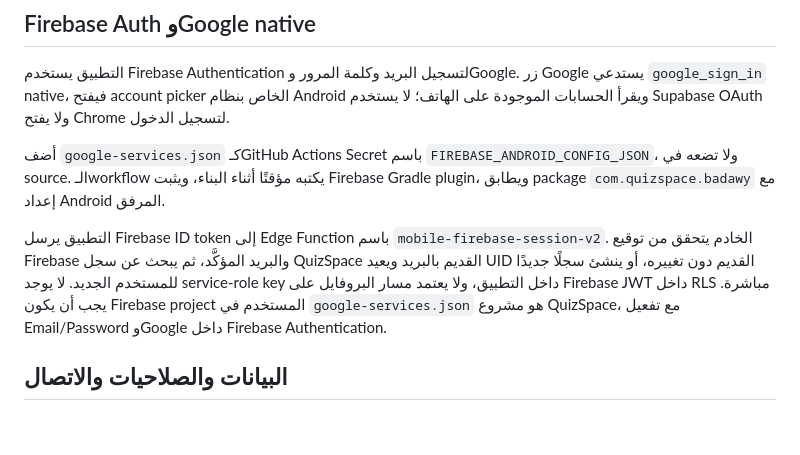
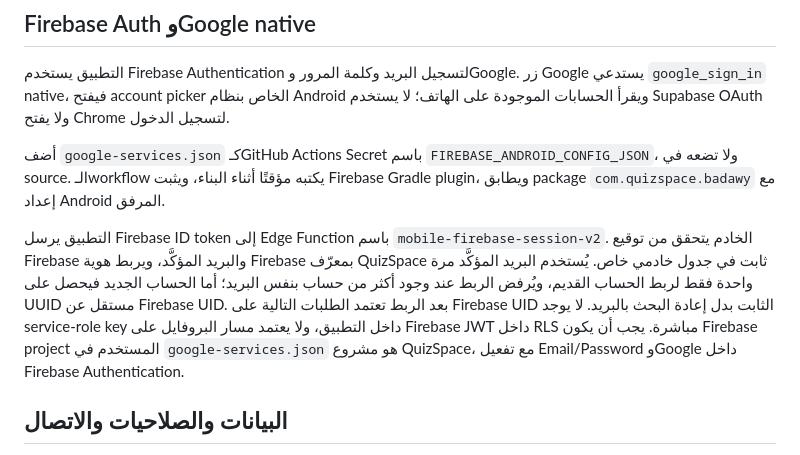
Before and after one commit to koomn1/quiz-space, a Markdown page: mobile_flutter/README.md, the part around the change. GitHub-like rendering; blank space fills up the shorter version.

Commit message:
docs: describe persistent mobile Firebase identity linking

```diff
--- a/mobile_flutter/README.md
+++ b/mobile_flutter/README.md
@@ -21,7 +21,7 @@ flutter run \
 
 أضف `google-services.json` كـGitHub Actions Secret باسم `FIREBASE_ANDROID_CONFIG_JSON`، ولا تضعه في source. الـworkflow يكتبه مؤقتًا أثناء البناء، ويثبت Firebase Gradle plugin، ويطابق package `com.quizspace.badawy` مع إعداد Android المرفق.
 
-التطبيق يرسل Firebase ID token إلى Edge Function باسم `mobile-firebase-session-v2`. الخادم يتحقق من توقيع Firebase والبريد المؤكَّد، ثم يبحث عن سجل QuizSpace القديم بالبريد ويعيد UID القديم دون تغييره، أو ينشئ سجلًا جديدًا للمستخدم الجديد. لا يوجد service-role key داخل التطبيق، ولا يعتمد مسار البروفايل على Firebase JWT داخل RLS مباشرة. يجب أن يكون Firebase project المستخدم في `google-services.json` هو مشروع QuizSpace، مع تفعيل Email/Password وGoogle داخل Firebase Authentication.
+التطبيق يرسل Firebase ID token إلى Edge Function باسم `mobile-firebase-session-v2`. الخادم يتحقق من توقيع Firebase والبريد المؤكَّد، ويربط هوية Firebase بمعرّف QuizSpace ثابت في جدول خادمي خاص. يُستخدم البريد المؤكَّد مرة واحدة فقط لربط الحساب القديم، ويُرفض الربط عند وجود أكثر من حساب بنفس البريد؛ أما الحساب الجديد فيحصل على UUID مستقل عن Firebase UID. بعد الربط تعتمد الطلبات التالية على Firebase UID الثابت بدل إعادة البحث بالبريد. لا يوجد service-role key داخل التطبيق، ولا يعتمد مسار البروفايل على Firebase JWT داخل RLS مباشرة. يجب أن يكون Firebase project المستخدم في `google-services.json` هو مشروع QuizSpace، مع تفعيل Email/Password وGoogle داخل Firebase Authentication.
 
 ## البيانات والصلاحيات والاتصال
 
```
